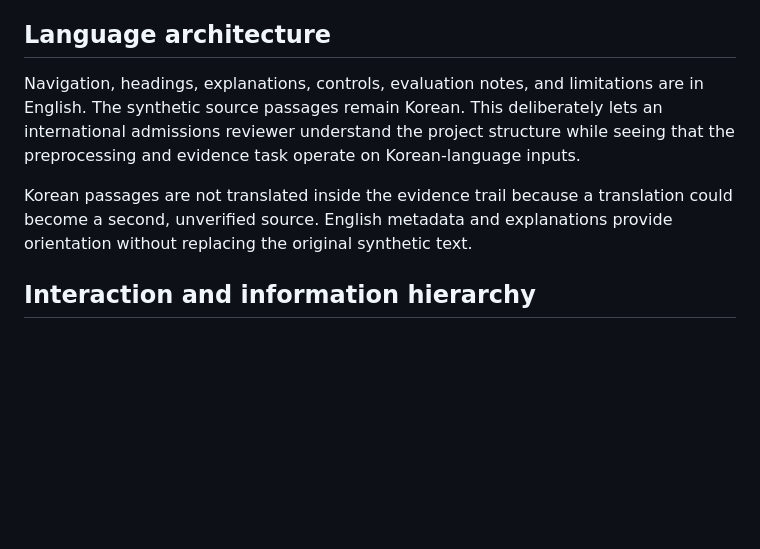
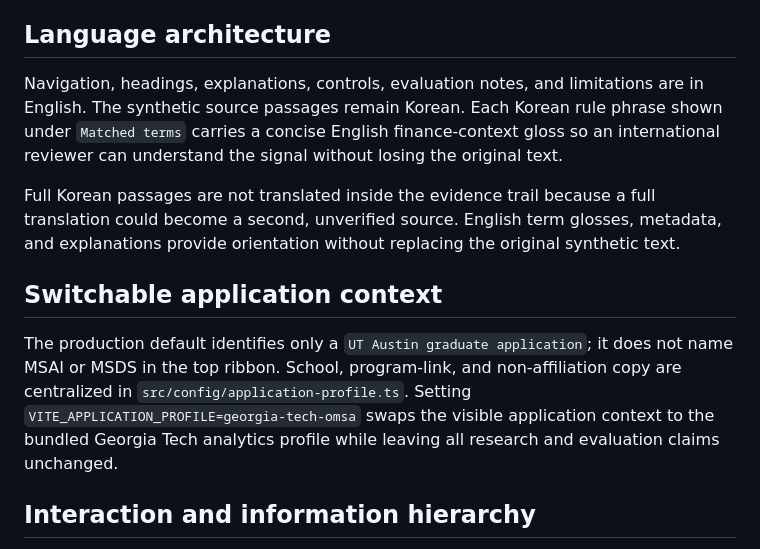
Before and after one commit to LewisKim7/Lewis-Kim-Applicant, a Markdown page: docs/design-note.md, the part around the change. Rendered like a GitHub page; blank space fills up the shorter version.

```diff
--- a/docs/design-note.md
+++ b/docs/design-note.md
@@ -44,9 +44,13 @@ The CB figure deliberately distinguishes the all-row principal view from the sep
 
 ## Language architecture
 
-Navigation, headings, explanations, controls, evaluation notes, and limitations are in English. The synthetic source passages remain Korean. This deliberately lets an international admissions reviewer understand the project structure while seeing that the preprocessing and evidence task operate on Korean-language inputs.
+Navigation, headings, explanations, controls, evaluation notes, and limitations are in English. The synthetic source passages remain Korean. Each Korean rule phrase shown under `Matched terms` carries a concise English finance-context gloss so an international reviewer can understand the signal without losing the original text.
 
-Korean passages are not translated inside the evidence trail because a translation could become a second, unverified source. English metadata and explanations provide orientation without replacing the original synthetic text.
+Full Korean passages are not translated inside the evidence trail because a full translation could become a second, unverified source. English term glosses, metadata, and explanations provide orientation without replacing the original synthetic text.
+
+## Switchable application context
+
+The production default identifies only a `UT Austin graduate application`; it does not name MSAI or MSDS in the top ribbon. School, program-link, and non-affiliation copy are centralized in `src/config/application-profile.ts`. Setting `VITE_APPLICATION_PROFILE=georgia-tech-omsa` swaps the visible application context to the bundled Georgia Tech analytics profile while leaving all research and evaluation claims unchanged.
 
 ## Interaction and information hierarchy
 
```
Also changed, not shown: README.md (+17 -4 lines), docs/application-language.md (+4 -4 lines), docs/assets/portfolio-preview.png, public/og-image.png, 13 other files.
